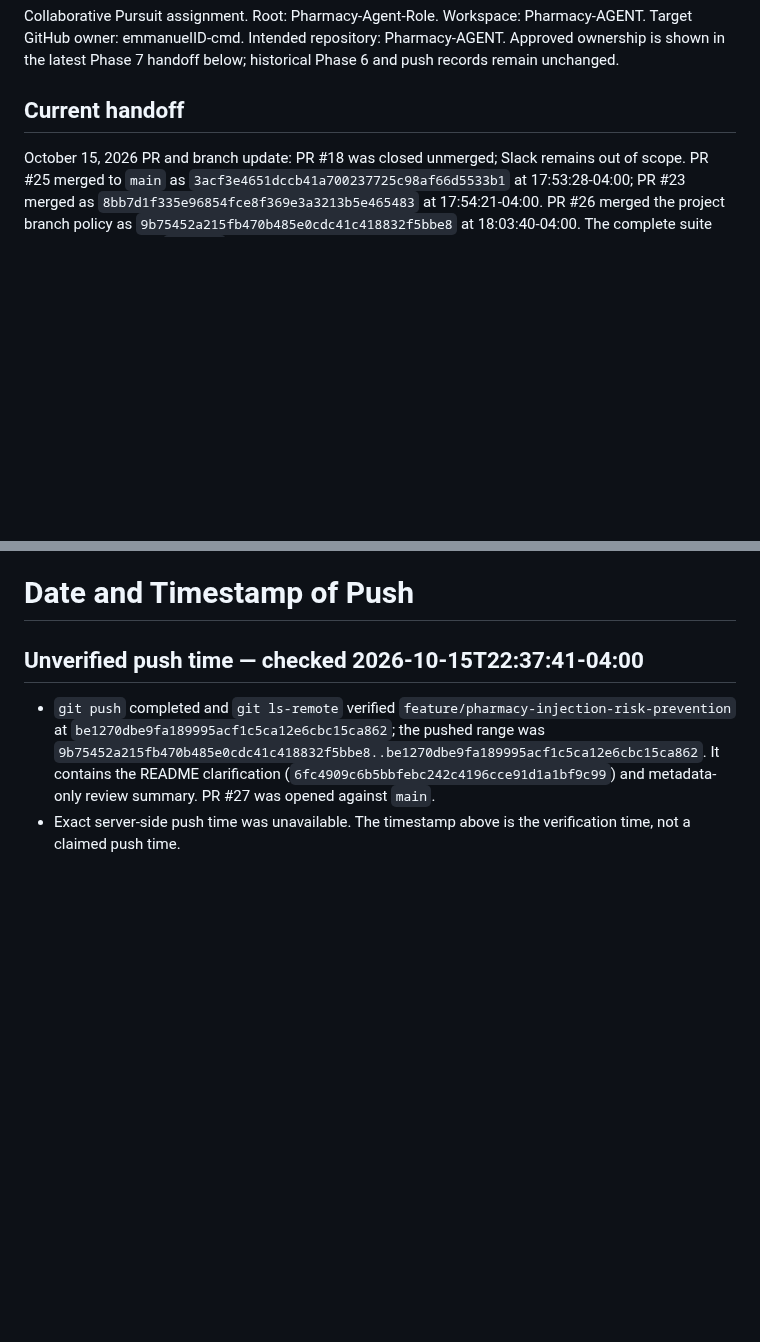
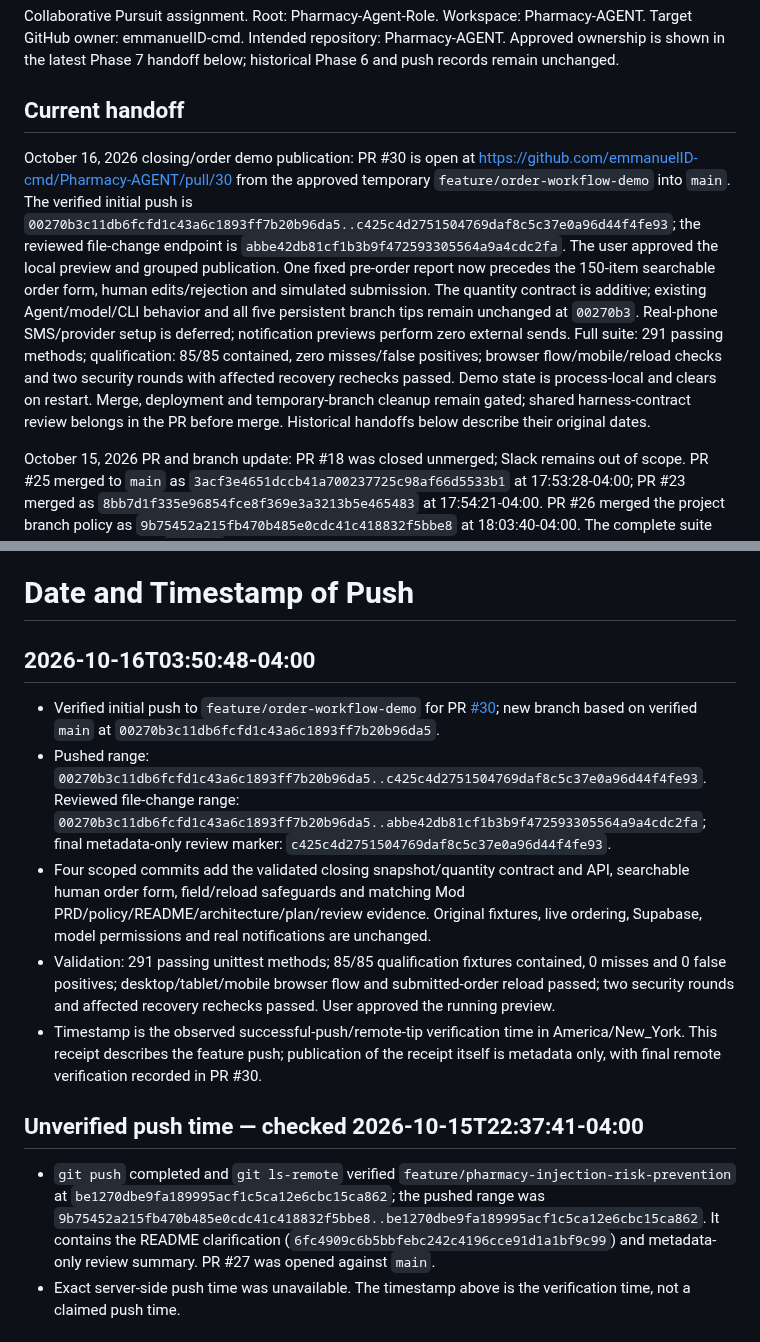
Before and after one commit to emmanuelID-cmd/Pharmacy-AGENT, a Markdown page: TEAM-REFERENCE.md, 2 parts joined by grey strips. GitHub-like rendering; blank space fills up the shorter version.

Commit message:
docs(team): record verified closing demo push
What changed:

- Record PR #30, the verified initial feature-push timestamp and commit ranges, scoped behavior changes and final validation in TEAM-REFERENCE.md.

Why:

- Give collaborators a factual handoff for the approved closing/order demo publication.

Collaboration:

- Pharmacy project receipt only; preserve earlier teammate history and persistent lane refs. The application review and additive harness contract are linked through PR #30.

Boundaries:

- Documentation only. No application, source fixture, credential, database, real SMS, manufacturer send, deployment or main merge changes.

Validation:

- Matched the feature remote tip to the actual pushed review marker, inspected the receipt's two added ranges, checked descending placement of the new dated entry and passed Markdown/whitespace checks. Previously verified application tests remain 291 passing.

```diff
--- a/TEAM-REFERENCE.md
+++ b/TEAM-REFERENCE.md
@@ -9,6 +9,22 @@
 Collaborative Pursuit assignment. Root: Pharmacy-Agent-Role. Workspace: Pharmacy-AGENT. Target GitHub owner: emmanuelID-cmd. Intended repository: Pharmacy-AGENT. Approved ownership is shown in the latest Phase 7 handoff below; historical Phase 6 and push records remain unchanged.
 
 ## Current handoff
+
+October 16, 2026 closing/order demo publication: PR #30 is open at
+https://github.com/emmanuelID-cmd/Pharmacy-AGENT/pull/30 from the approved temporary
+`feature/order-workflow-demo` into `main`. The verified initial push is
+`00270b3c11db6fcfd1c43a6c1893ff7b20b96da5..c425c4d2751504769daf8c5c37e0a96d44f4fe93`;
+the reviewed file-change endpoint is `abbe42db81cf1b3b9f472593305564a9a4cdc2fa`. The user approved the
+local preview and grouped publication. One fixed pre-order report now precedes the
+150-item searchable order form, human edits/rejection and simulated submission.
+The quantity contract is additive; existing Agent/model/CLI behavior and all five
+persistent branch tips remain unchanged at `00270b3`. Real-phone SMS/provider setup
+is deferred; notification previews perform zero external sends. Full suite: 291
+passing methods; qualification: 85/85 contained, zero misses/false positives; browser
+flow/mobile/reload checks and two security rounds with affected recovery rechecks
+passed. Demo state is process-local and clears on restart. Merge, deployment and
+temporary-branch cleanup remain gated; shared harness-contract review belongs in
+the PR before merge. Historical handoffs below describe their original dates.
 
 October 15, 2026 PR and branch update: PR #18 was closed unmerged; Slack remains
 out of scope. PR #25 merged to `main` as `3acf3e4651dccb41a700237725c98af66d5533b1`
@@ -179,6 +195,15 @@ Approved dedicated backend login and database reader implemented independently o
 New read_store_inventory_database returns 20 rows through the real session pooler and preserves unverified/stale source evidence. The original file reader remains unchanged. 103 tests passed; actual login read succeeded and insert/update/delete/raw access/escalation probes were denied. See docs/database/BACKEND-READER.md. Dependencies are project-local and pinned. No Git publication for this database work yet; presentation cleanup is still separate. This is not a push record.
 
 # Date and Timestamp of Push
+
+## 2026-10-16T03:50:48-04:00
+
+- Verified initial push to `feature/order-workflow-demo` for PR [#30](https://github.com/emmanuelID-cmd/Pharmacy-AGENT/pull/30); new branch based on verified `main` at `00270b3c11db6fcfd1c43a6c1893ff7b20b96da5`.
+- Pushed range: `00270b3c11db6fcfd1c43a6c1893ff7b20b96da5..c425c4d2751504769daf8c5c37e0a96d44f4fe93`. Reviewed file-change range: `00270b3c11db6fcfd1c43a6c1893ff7b20b96da5..abbe42db81cf1b3b9f472593305564a9a4cdc2fa`; final metadata-only review marker: `c425c4d2751504769daf8c5c37e0a96d44f4fe93`.
+- Four scoped commits add the validated closing snapshot/quantity contract and API, searchable human order form, field/reload safeguards and matching Mod PRD/policy/README/architecture/plan/review evidence. Original fixtures, live ordering, Supabase, model permissions and real notifications are unchanged.
+- Validation: 291 passing unittest methods; 85/85 qualification fixtures contained, 0 misses and 0 false positives; desktop/tablet/mobile browser flow and submitted-order reload passed; two security rounds and affected recovery rechecks passed. User approved the running preview.
+- Timestamp is the observed successful-push/remote-tip verification time in America/New_York. This receipt describes the feature push; publication of the receipt itself is metadata only, with final remote verification recorded in PR #30.
+
 
 ## Unverified push time — checked 2026-10-15T22:37:41-04:00
 
```
